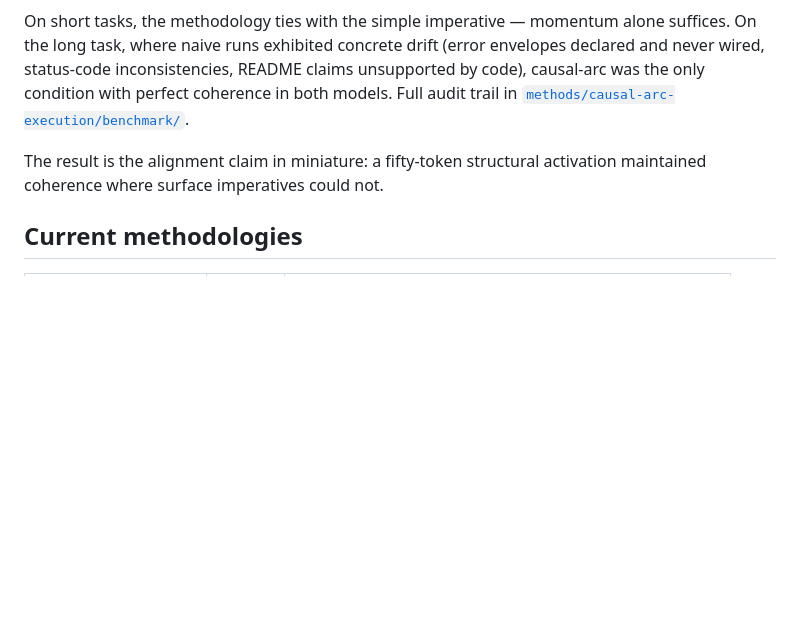
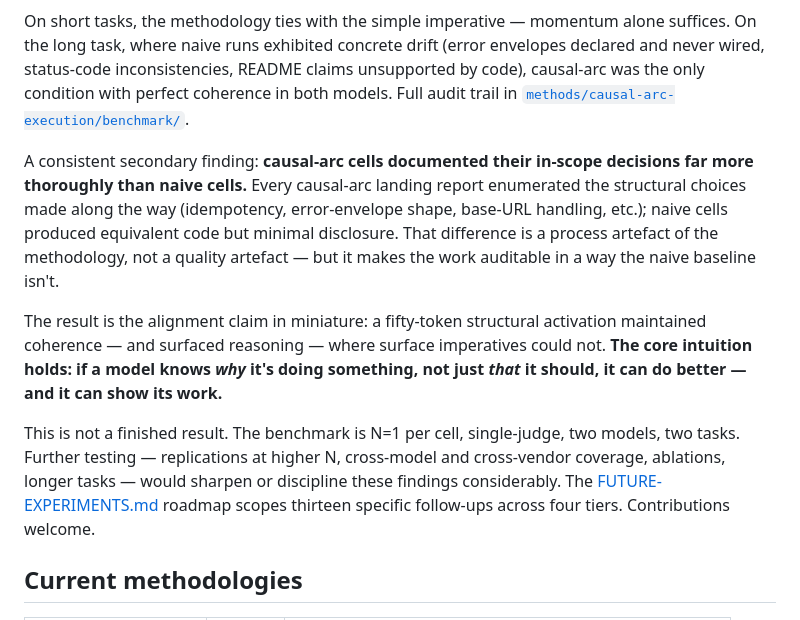
Before and after one commit to ps-george/alignment-methods, a Markdown page: README.md, the part around the change. Drawn GitHub-style; blank space fills up the shorter version.

Commit message:
README: surface decision-disclosure finding, honest disclaimer, 'knowing why → doing better' framing

```diff
--- a/README.md
+++ b/README.md
@@ -26,7 +26,11 @@ The first methodology in this library — *causal-arc execution* — has been be
 
 On short tasks, the methodology ties with the simple imperative — momentum alone suffices. On the long task, where naive runs exhibited concrete drift (error envelopes declared and never wired, status-code inconsistencies, README claims unsupported by code), causal-arc was the only condition with perfect coherence in both models. Full audit trail in [`methods/causal-arc-execution/benchmark/`](methods/causal-arc-execution/benchmark/).
 
-The result is the alignment claim in miniature: a fifty-token structural activation maintained coherence where surface imperatives could not.
+A consistent secondary finding: **causal-arc cells documented their in-scope decisions far more thoroughly than naive cells.** Every causal-arc landing report enumerated the structural choices made along the way (idempotency, error-envelope shape, base-URL handling, etc.); naive cells produced equivalent code but minimal disclosure. That difference is a process artefact of the methodology, not a quality artefact — but it makes the work auditable in a way the naive baseline isn't.
+
+The result is the alignment claim in miniature: a fifty-token structural activation maintained coherence — and surfaced reasoning — where surface imperatives could not. **The core intuition holds: if a model knows *why* it's doing something, not just *that* it should, it can do better — and it can show its work.**
+
+This is not a finished result. The benchmark is N=1 per cell, single-judge, two models, two tasks. Further testing — replications at higher N, cross-model and cross-vendor coverage, ablations, longer tasks — would sharpen or discipline these findings considerably. The [FUTURE-EXPERIMENTS.md](FUTURE-EXPERIMENTS.md) roadmap scopes thirteen specific follow-ups across four tiers. Contributions welcome.
 
 ## Current methodologies
 
```
